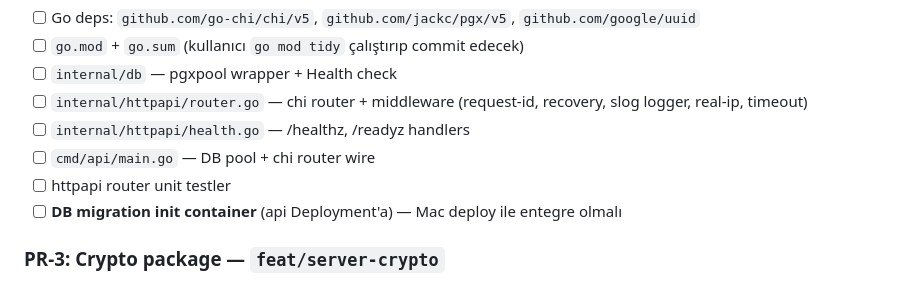
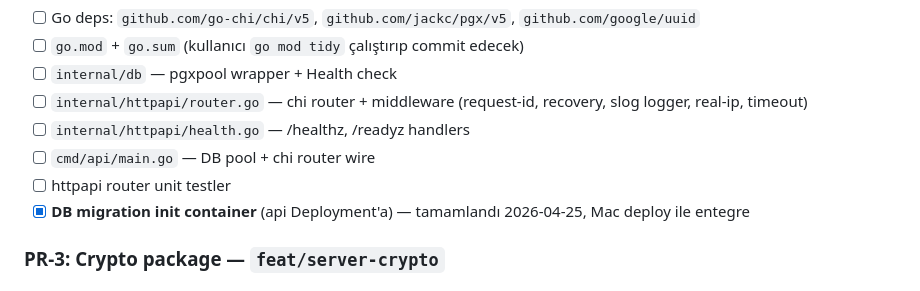
Before and after one commit to GameOfAI/IronStock, a Markdown page: TODO.md, the part around the change. Rendered like a GitHub page.

Commit message:
chore(todo): mark DB migration init container as complete
Co-Authored-By: Claude Sonnet 4.6 <noreply@anthropic.com>

```diff
--- a/TODO.md
+++ b/TODO.md
@@ -44,7 +44,7 @@ PR-1 merge sonrası başlar. Bu PR Go dependency ekleyecek (chi, pgx) → kullan
 - [ ] `internal/httpapi/health.go` — /healthz, /readyz handlers
 - [ ] `cmd/api/main.go` — DB pool + chi router wire
 - [ ] httpapi router unit testler
-- [ ] **DB migration init container** (api Deployment'a) — Mac deploy ile entegre olmalı
+- [x] **DB migration init container** (api Deployment'a) — tamamlandı 2026-04-25, Mac deploy ile entegre
 
 ### PR-3: Crypto package — `feat/server-crypto`
 
```
